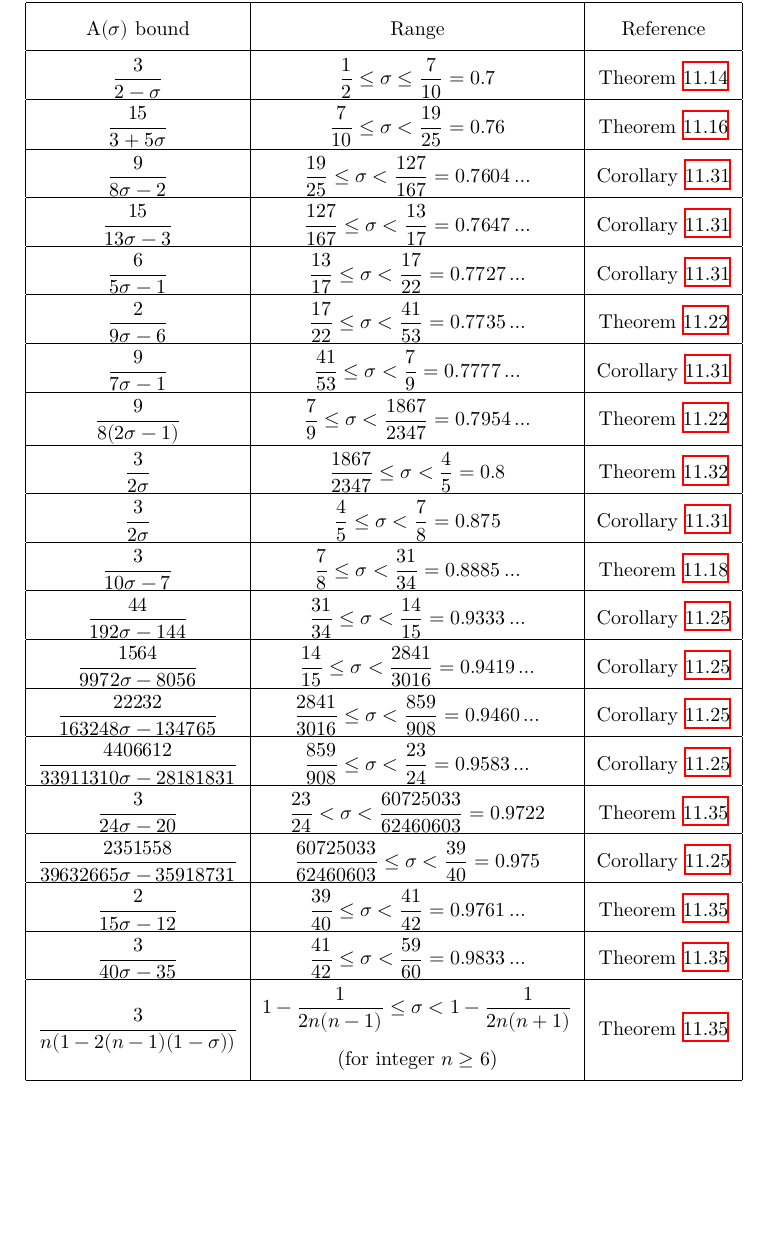
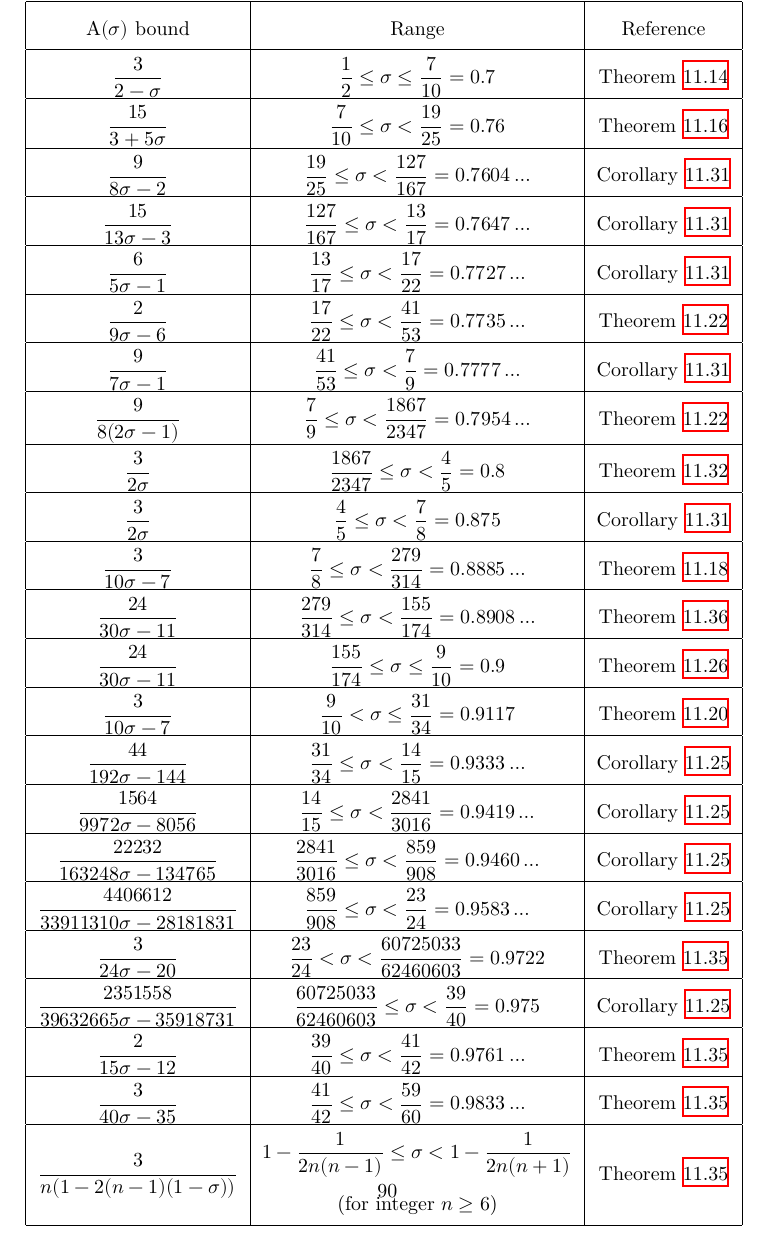
Before and after one commit to teorth/expdb, a LaTeX thesis (blueprint/src/print.tex, which reads blueprint/src/chapter/zero_density.tex): part of page 91 of 117, cut so that both start at the same text, the shorter picture padded with empty space. Compiled offline with XeLaTeX.

Commit message:
Fix rows of density table

```diff
--- a/blueprint/src/chapter/zero_density.tex
+++ b/blueprint/src/chapter/zero_density.tex
@@ -755,7 +755,13 @@ The current best known zero density estimates (excepting the unpublished result
     \hline
     $\dfrac{3}{2\sigma}$ & $\dfrac{4}{5} \le \sigma < \dfrac{7}{8} = 0.875$ & Corollary \ref{further_ivic_zero} \\
     \hline
-    $\dfrac{3}{10\sigma - 7}$ & $\dfrac{7}{8} \le \sigma < \dfrac{31}{34} = 0.8885\ldots$ & Theorem \ref{hb-density}\\
+    $\dfrac{3}{10\sigma - 7}$ & $\dfrac{7}{8} \le \sigma < \dfrac{279}{314} = 0.8885\ldots$ & Theorem \ref{hb-density}\\
+    \hline
+    $\dfrac{24}{30\sigma - 11}$ & $\dfrac{279}{314} \le \sigma < \dfrac{155}{174} = 0.8908\ldots$ & Theorem \ref{cdv-density}  \\
+    \hline
+    $\dfrac{24}{30\sigma - 11}$& $\dfrac{155}{174} \le \sigma \le \dfrac{9}{10} = 0.9$ & Theorem \ref{ivic-zero-density}\\
+    \hline
+    $\dfrac{3}{10\sigma - 7}$ & $\dfrac{9}{10} < \sigma \le \dfrac{31}{34} = 0.9117$ & Theorem \ref{hb-density2}\\
     \hline
 $\dfrac{44}{192\sigma - 144}$ & $\dfrac{31}{34} \le \sigma < \dfrac{14}{15} = 0.9333\ldots$ & Corollary \ref{bourgain-zero-density-optimized} \\
 \hline
```
